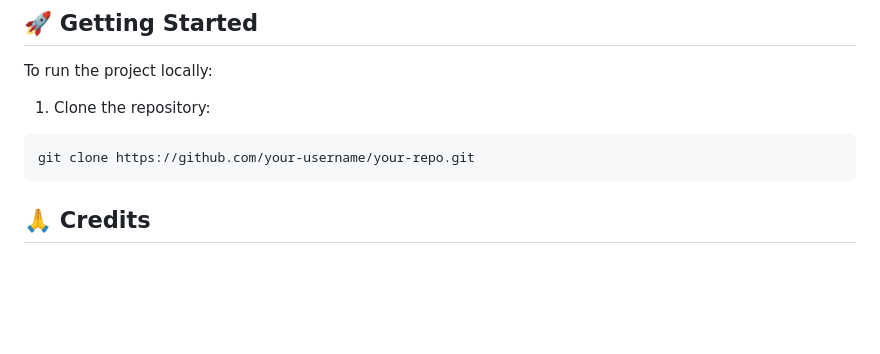
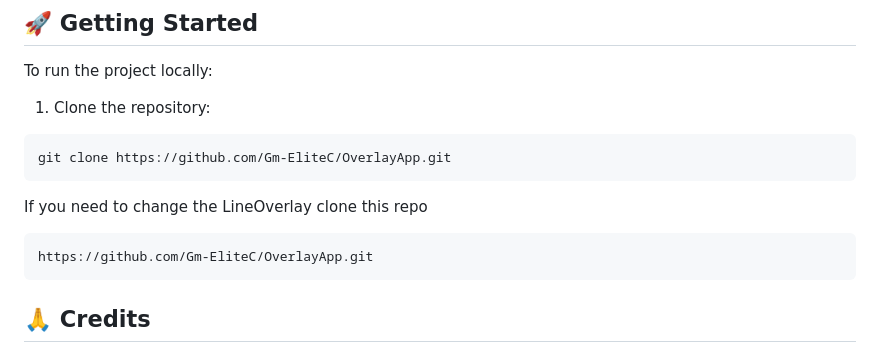
Before and after one commit to Gm-EliteC/PangYaC, a Markdown page: README.md, the part around the change printed below. GitHub-like rendering; blank space fills up the shorter version.

````diff
--- a/README.md
+++ b/README.md
@@ -46,7 +48,12 @@ To run the project locally:
 
 1. Clone the repository:
 ```bash
-git clone https://github.com/your-username/your-repo.git
+git clone https://github.com/Gm-EliteC/OverlayApp.git
+```
+
+If you need to change the LineOverlay clone this repo
+```bash
+https://github.com/Gm-EliteC/OverlayApp.git
 ```
 
 ## 🙏 Credits
````
Also changed, not shown: other parts of README.md (+2 -0 lines).
